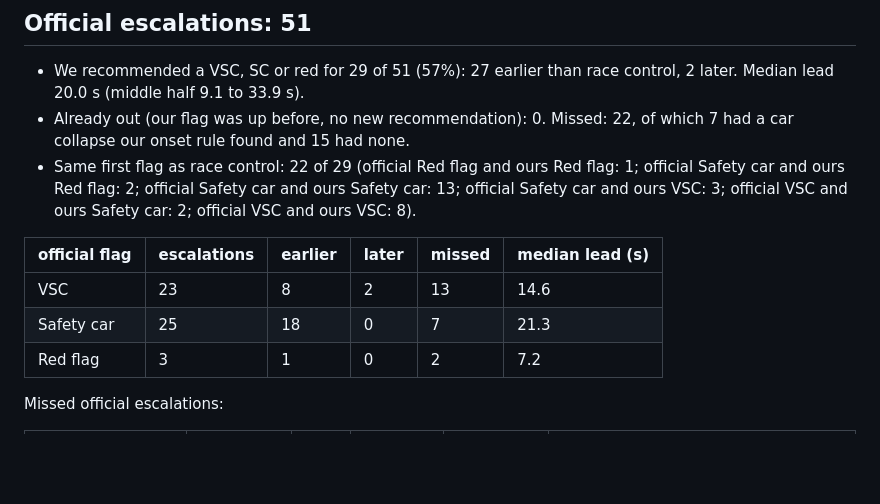
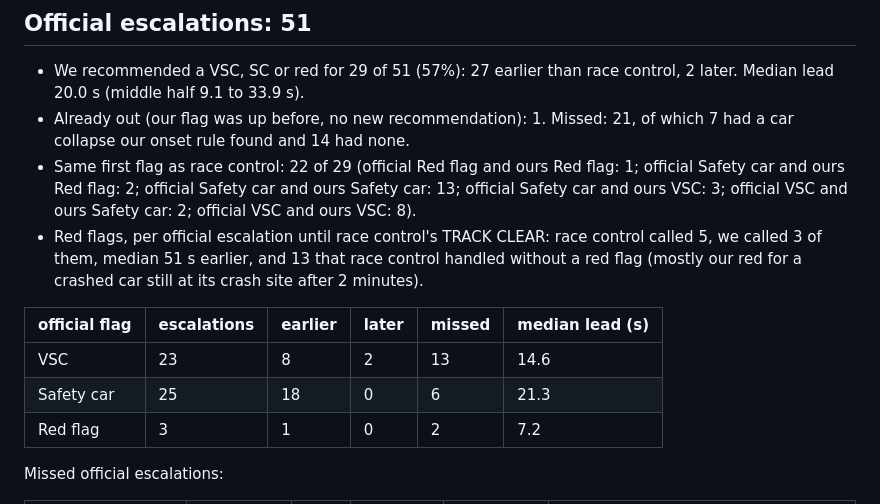
Before and after one commit to Pseudocoder28/Fast-Flag, a Markdown page: docs/charts/escalation.md, the part around the change printed below. Rendered like a GitHub page; blank space fills up the shorter version.

```diff
--- a/docs/charts/escalation.md
+++ b/docs/charts/escalation.md
@@ -9,13 +9,14 @@ Counterfactual: assumes race control acted on our recommendation at once. Race c
 ## Official escalations: 51
 
 - We recommended a VSC, SC or red for 29 of 51 (57%): 27 earlier than race control, 2 later. Median lead 20.0 s (middle half 9.1 to 33.9 s).
-- Already out (our flag was up before, no new recommendation): 0. Missed: 22, of which 7 had a car collapse our onset rule found and 15 had none.
+- Already out (our flag was up before, no new recommendation): 1. Missed: 21, of which 7 had a car collapse our onset rule found and 14 had none.
 - Same first flag as race control: 22 of 29 (official Red flag and ours Red flag: 1; official Safety car and ours Red flag: 2; official Safety car and ours Safety car: 13; official Safety car and ours VSC: 3; official VSC and ours Safety car: 2; official VSC and ours VSC: 8).
+- Red flags, per official escalation until race control's TRACK CLEAR: race control called 5, we called 3 of them, median 51 s earlier, and 13 that race control handled without a red flag (mostly our red for a crashed car still at its crash site after 2 minutes).
 
 | official flag | escalations | earlier | later | missed | median lead (s) |
 |---|---|---|---|---|---|
 | VSC | 23 | 8 | 2 | 13 | 14.6 |
-| Safety car | 25 | 18 | 0 | 7 | 21.3 |
+| Safety car | 25 | 18 | 0 | 6 | 21.3 |
 | Red flag | 3 | 1 | 0 | 2 | 7.2 |
 
 Missed official escalations:
```
Also changed, not shown: other parts of docs/charts/escalation.md (+15 -16 lines), docs/charts/escalation_sweep_RED_CRASH_SITE_S.md (added, +11 -0 lines), docs/charts/escalation.png, 7 other files.
